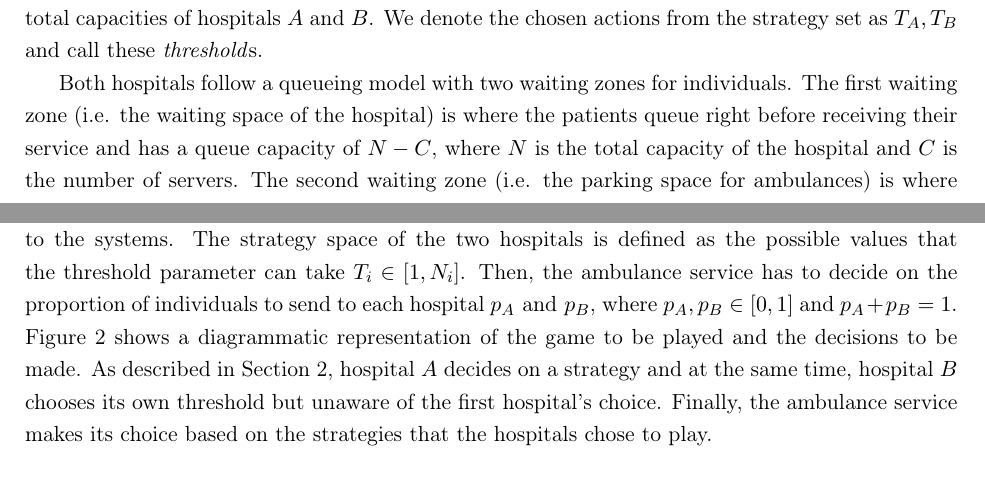
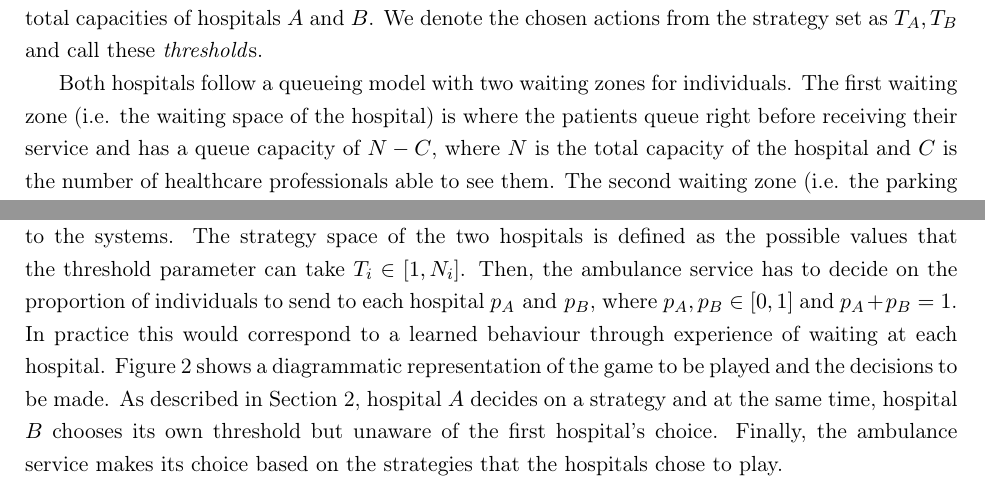
Before and after one commit to MichalisPanayides/ED-EMS-game-paper, a LaTeX paper (main.tex, which reads sections/methodology/main.tex, sections/model_overview/main.tex): two parts of pages 4 and 16 of 54, joined at a grey line, cut so that both start at the same text. Compiled offline with pdfLaTeX.

Commit message:
Address comments from Vince

```diff
--- a/sections/methodology/main.tex
+++ b/sections/methodology/main.tex
@@ -10,6 +10,8 @@ Then, the ambulance service has to decide on the proportion of individuals to
 send to
 each hospital \(p_A \text{ and } p_B\), where \(p_A, p_B \in [0, 1] \)
 and \(p_A + p_B = 1\).
+In practice this would correspond to a learned behaviour through experience of
+waiting at each hospital.
 Figure \ref{fig:imperfect_info_game}
 shows a diagrammatic representation of the game to be played and the decisions
 to be made.
--- a/sections/model_overview/main.tex
+++ b/sections/model_overview/main.tex
@@ -39,8 +38,9 @@ individuals.
 The first waiting zone (i.e. the waiting space of the hospital) is where the
 patients queue right before receiving
 their service and has a queue capacity of \( N - C \), where \(N\) is the total
-capacity of the hospital and \(C\) is the number of servers.
-% TODO: Mention what we mean by servers here?
+capacity of the hospital and \(C\) is the number of healthcare
+professionals able to see them.
+% TODO: Should this be healthcare professionals or available beds?
 The second waiting zone (i.e. the parking space for ambulances) is where
 ambulances, that are sent from the
 ambulance service, stay until their patients are allowed to enter the hospital.
```
Also changed, not shown: sections/queueing_model/waiting_time/main.tex (+1 -1 lines), sections/model_overview/main.tex (1 more changed lines).
